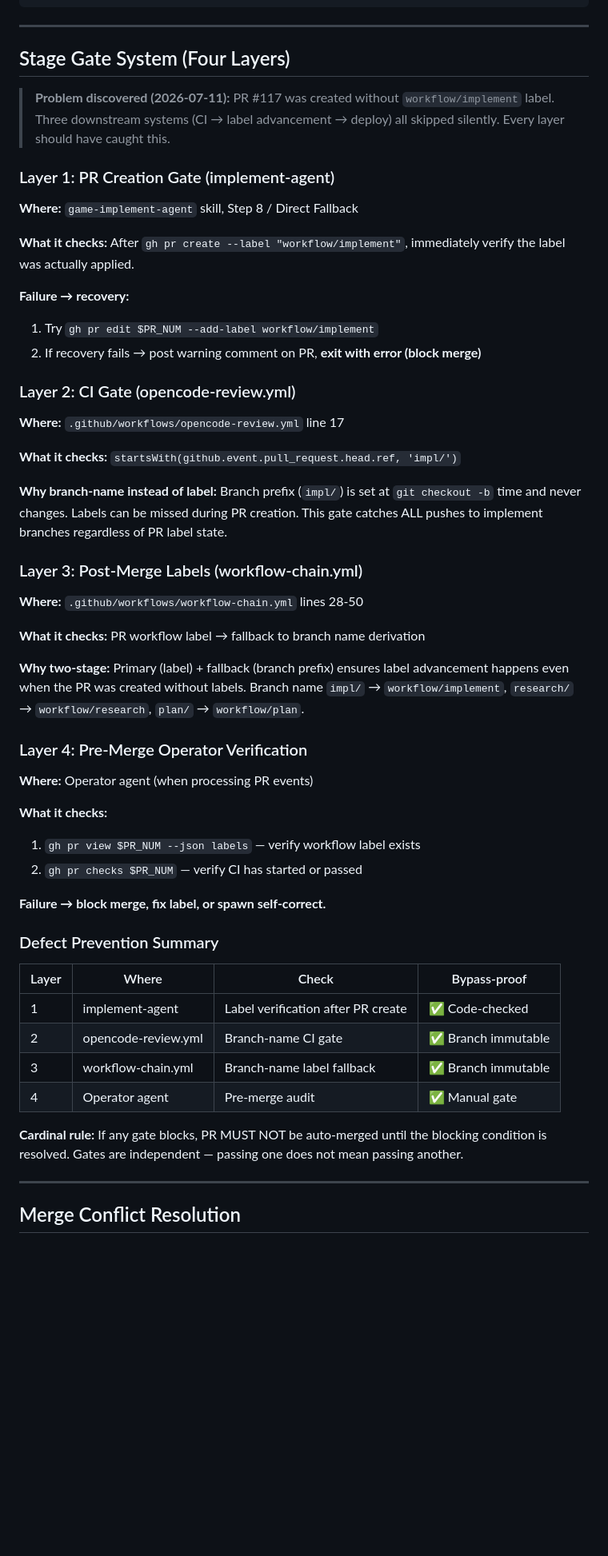
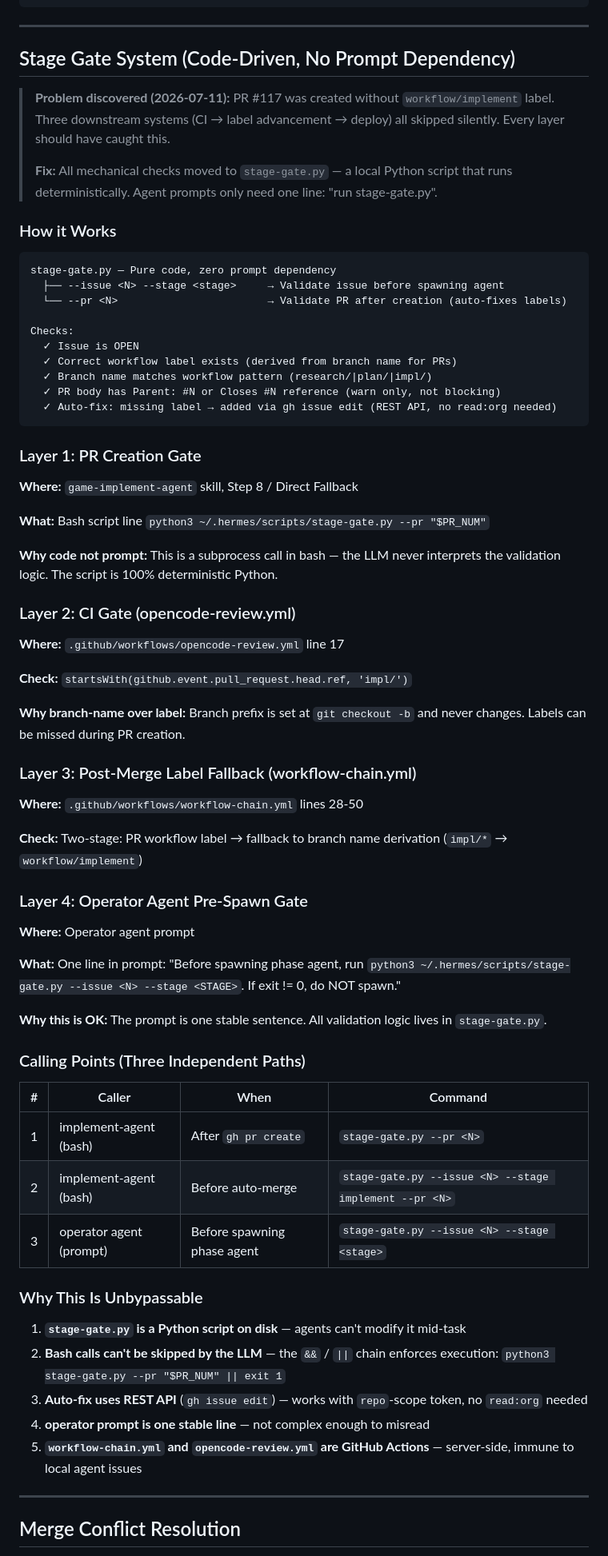
Before and after one commit to devvi/perfect-dev-agent-workflow, a Markdown page: AGENTS.md, the part around the change. Shown at 80% size. Drawn GitHub-style; blank space fills up the shorter version.

Commit message:
docs: 更新 Stage Gate 文档为代码驱动架构(stage-gate.py)
- 所有机械性检查移至本地的 stage-gate.py（纯 Python 脚本）
- implement-agent 不再嵌 50 行 bash 验证，改为调脚本（|| exit 1 强制执行）
- operator 只需一行 prompt: 'run stage-gate.py'
- AGENTS.md + dev-workflow-dispatcher skill 同步更新

````diff
--- a/AGENTS.md
+++ b/AGENTS.md
@@ -116,56 +116,72 @@ Dispatcher spawns self-correct-agent (attempt N)
 
 ---
 
-## Stage Gate System (Four Layers)
+## Stage Gate System (Code-Driven, No Prompt Dependency)
 
 > **Problem discovered (2026-07-11):** PR #117 was created without `workflow/implement` label. Three downstream systems (CI → label advancement → deploy) all skipped silently. Every layer should have caught this.
+>
+> **Fix:** All mechanical checks moved to `stage-gate.py` — a local Python script that runs deterministically. Agent prompts only need one line: "run stage-gate.py".
 
-### Layer 1: PR Creation Gate (implement-agent)
+### How it Works
+
+```
+stage-gate.py — Pure code, zero prompt dependency
+  ├── --issue <N> --stage <stage>     → Validate issue before spawning agent
+  └── --pr <N>                        → Validate PR after creation (auto-fixes labels)
+
+Checks:
+  ✓ Issue is OPEN
+  ✓ Correct workflow label exists (derived from branch name for PRs)
+  ✓ Branch name matches workflow pattern (research/|plan/|impl/)
+  ✓ PR body has Parent: #N or Closes #N reference (warn only, not blocking)
+  ✓ Auto-fix: missing label → added via gh issue edit (REST API, no read:org needed)
+```
+
+### Layer 1: PR Creation Gate
 
 **Where:** `game-implement-agent` skill, Step 8 / Direct Fallback
 
-**What it checks:** After `gh pr create --label "workflow/implement"`, immediately verify the label was actually applied.
+**What:** Bash script line `python3 ~/.hermes/scripts/stage-gate.py --pr "$PR_NUM"`
 
-**Failure → recovery:**
-1. Try `gh pr edit $PR_NUM --add-label workflow/implement`
-2. If recovery fails → post warning comment on PR, **exit with error (block merge)**
+**Why code not prompt:** This is a subprocess call in bash — the LLM never interprets the validation logic. The script is 100% deterministic Python.
 
 ### Layer 2: CI Gate (opencode-review.yml)
 
 **Where:** `.github/workflows/opencode-review.yml` line 17
 
-**What it checks:** `startsWith(github.event.pull_request.head.ref, 'impl/')`
+**Check:** `startsWith(github.event.pull_request.head.ref, 'impl/')`
 
-**Why branch-name instead of label:** Branch prefix (`impl/`) is set at `git checkout -b` time and never changes. Labels can be missed during PR creation. This gate catches ALL pushes to implement branches regardless of PR label state.
+**Why branch-name over label:** Branch prefix is set at `git checkout -b` and never changes. Labels can be missed during PR creation.
 
-### Layer 3: Post-Merge Labels (workflow-chain.yml)
+### Layer 3: Post-Merge Label Fallback (workflow-chain.yml)
 
 **Where:** `.github/workflows/workflow-chain.yml` lines 28-50
 
-**What it checks:** PR workflow label → fallback to branch name derivation
+**Check:** Two-stage: PR workflow label → fallback to branch name derivation (`impl/*` → `workflow/implement`)
 
-**Why two-stage:** Primary (label) + fallback (branch prefix) ensures label advancement happens even when the PR was created without labels. Branch name `impl/` → `workflow/implement`, `research/` → `workflow/research`, `plan/` → `workflow/plan`.
+### Layer 4: Operator Agent Pre-Spawn Gate
 
-### Layer 4: Pre-Merge Operator Verification
+**Where:** Operator agent prompt
 
-**Where:** Operator agent (when processing PR events)
+**What:** One line in prompt: "Before spawning phase agent, run `python3 ~/.hermes/scripts/stage-gate.py --issue <N> --stage <STAGE>`. If exit != 0, do NOT spawn."
 
-**What it checks:**
-1. `gh pr view $PR_NUM --json labels` — verify workflow label exists
-2. `gh pr checks $PR_NUM` — verify CI has started or passed
+**Why this is OK:** The prompt is one stable sentence. All validation logic lives in `stage-gate.py`.
 
-**Failure → block merge, fix label, or spawn self-correct.**
+### Calling Points (Three Independent Paths)
 
-### Defect Prevention Summary
+| # | Caller | When | Command |
+|---|--------|------|---------|
+| 1 | implement-agent (bash) | After `gh pr create` | `stage-gate.py --pr <N>` |
+| 2 | implement-agent (bash) | Before auto-merge | `stage-gate.py --issue <N> --stage implement --pr <N>` |
+| 3 | operator agent (prompt) | Before spawning phase agent | `stage-gate.py --issue <N> --stage <stage>` |
 
-| Layer | Where | Check | Bypass-proof |
-|-------|-------|-------|-------------|
-| 1 | implement-agent | Label verification after PR create | ✅ Code-checked |
-| 2 | opencode-review.yml | Branch-name CI gate | ✅ Branch immutable |
-| 3 | workflow-chain.yml | Branch-name label fallback | ✅ Branch immutable |
-| 4 | Operator agent | Pre-merge audit | ✅ Manual gate |
+### Why This Is Unbypassable
 
-**Cardinal rule:** If any gate blocks, PR MUST NOT be auto-merged until the blocking condition is resolved. Gates are independent — passing one does not mean passing another.
+1. **`stage-gate.py` is a Python script on disk** — agents can't modify it mid-task
+2. **Bash calls can't be skipped by the LLM** — the `&&` / `||` chain enforces execution: `python3 stage-gate.py --pr "$PR_NUM" || exit 1`
+3. **Auto-fix uses REST API** (`gh issue edit`) — works with `repo`-scope token, no `read:org` needed
+4. **operator prompt is one stable line** — not complex enough to misread
+5. **`workflow-chain.yml` and `opencode-review.yml` are GitHub Actions** — server-side, immune to local agent issues
 
 ---
 
````
